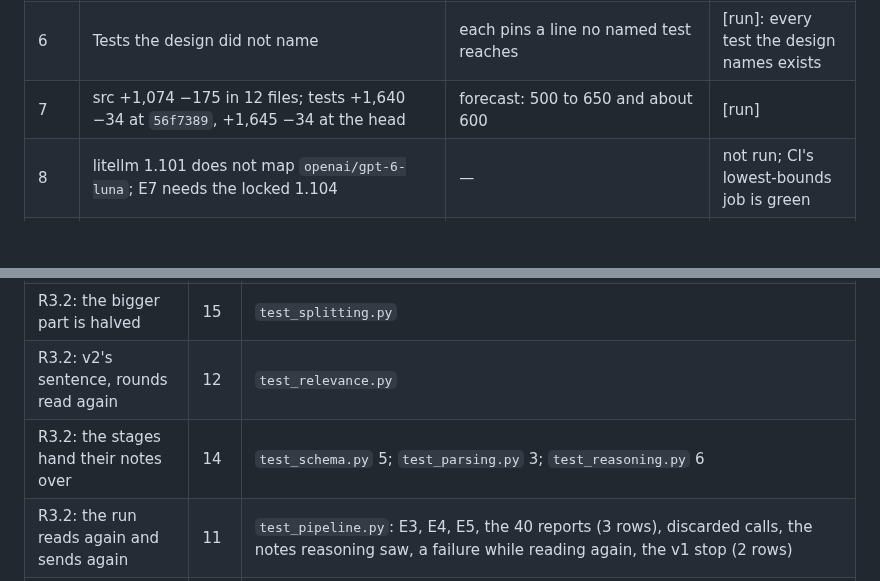
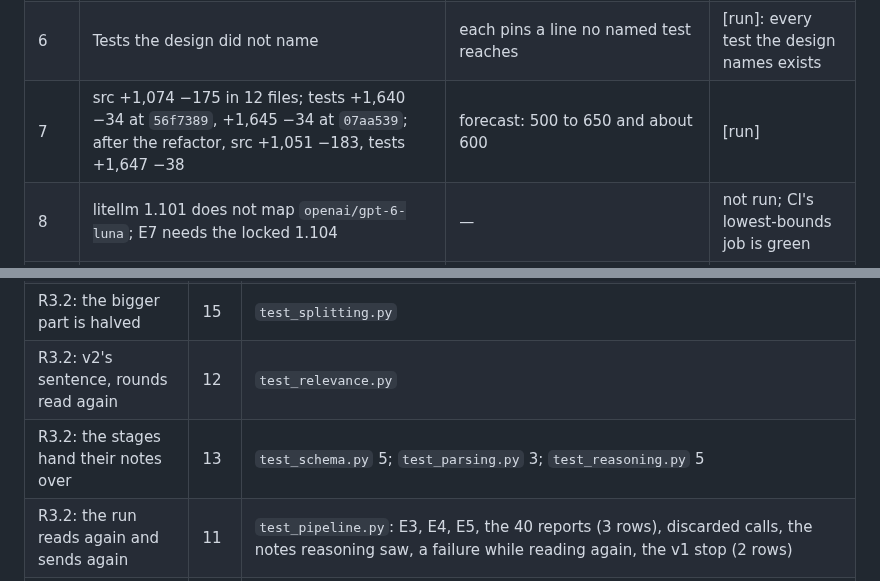
Before and after one commit to michaeltheologitis/r3con, a Markdown page: as_built/r3-notes-fit-the-window.md, 2 parts joined by grey strips. Rendered like a GitHub page; blank space fills up the shorter version.

```diff
--- a/as_built/r3-notes-fit-the-window.md
+++ b/as_built/r3-notes-fit-the-window.md
@@ -205,7 +218,7 @@ adds it to the design (§2.5 item 11, with §2.2 item 4 and §8 corrected).
 | 4 | A stop event keeps the round it would have read again, `words` null | — | [run]: probes |
 | 5 | E5's room is 2,599 tokens in the suite, 2,571 in the design | the suite asks "Who?" | [run]: suite |
 | 6 | Tests the design did not name | each pins a line no named test reaches | [run]: every test the design names exists |
-| 7 | src +1,074 −175 in 12 files; tests +1,640 −34 at `56f7389`, +1,645 −34 at the head | forecast: 500 to 650 and about 600 | [run] |
+| 7 | src +1,074 −175 in 12 files; tests +1,640 −34 at `56f7389`, +1,645 −34 at `07aa539`; after the refactor, src +1,051 −183, tests +1,647 −38 | forecast: 500 to 650 and about 600 | [run] |
 | 8 | litellm 1.101 does not map `openai/gpt-6-luna`; E7 needs the locked 1.104 | — | not run; CI's lowest-bounds job is green |
 | 9 | E7's null shows at 8,192 | §4.4 | [run]: recomputed |
 | 10 | E7's harness records a copy of each request | the loop's live list changed under it | [run]: the first run's nine rows recompute to the design's |
@@ -236,7 +249,7 @@ stop's rows) [run]:
 | R3.2: W, the stop, `notes.json`, the exception | 20 | `test_notes.py` 16; `test_pipeline.py::test_no_stop_leaves_a_run_as_notes_too_long` 3; `test_cli.py` 1 |
 | R3.2: the bigger part is halved | 15 | `test_splitting.py` |
 | R3.2: v2's sentence, rounds read again | 12 | `test_relevance.py` |
-| R3.2: the stages hand their notes over | 14 | `test_schema.py` 5; `test_parsing.py` 3; `test_reasoning.py` 6 |
+| R3.2: the stages hand their notes over | 13 | `test_schema.py` 5; `test_parsing.py` 3; `test_reasoning.py` 5 |
 | R3.2: the run reads again and sends again | 11 | `test_pipeline.py`: E3, E4, E5, the 40 reports (3 rows), discarded calls, the notes reasoning saw, a failure while reading again, the v1 stop (2 rows) |
 | E6: an ordinary run's requests | 1 | `test_pipeline.py` |
 
```
Also changed, not shown: other parts of as_built/r3-notes-fit-the-window.md (+25 -12 lines), design/r3-notes-fit-the-window.md (+26 -30 lines).
